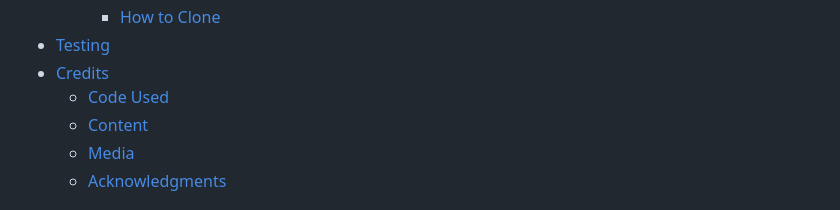
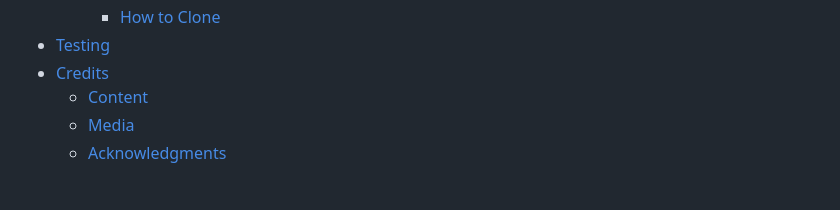
Before and after one commit to niallpcarroll/walking-galway-history, a Markdown page: README.md, the part around the change. Rendered like a GitHub page.

Commit message:
Fix link in README.md contents

```diff
--- a/README.md
+++ b/README.md
@@ -35,8 +35,7 @@ Find the link to the site [here](https://niallpcarroll.github.io/walking-galway-
     - [How to Clone](#how-to-clone)
 - [Testing](#testing)
 - [Credits](#credits)
-  - [Code Used](#code-used)
-  - [Content](#content)
+  - [Content](#content-references)
   - [Media](#media)
   - [Acknowledgments](#acknowledgments)
 
```
